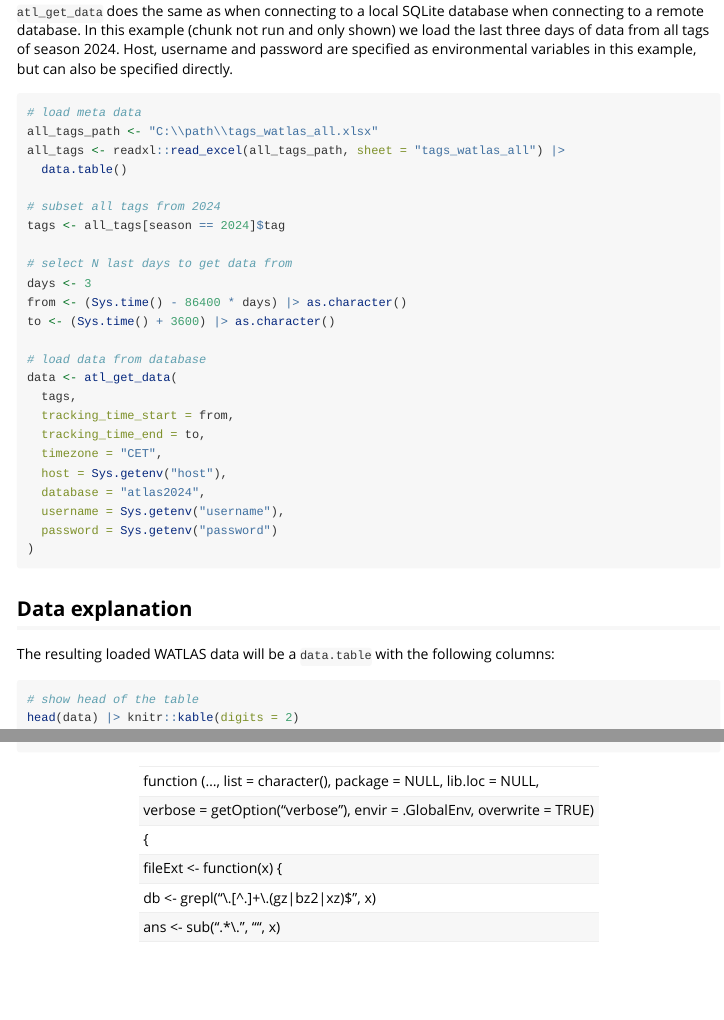
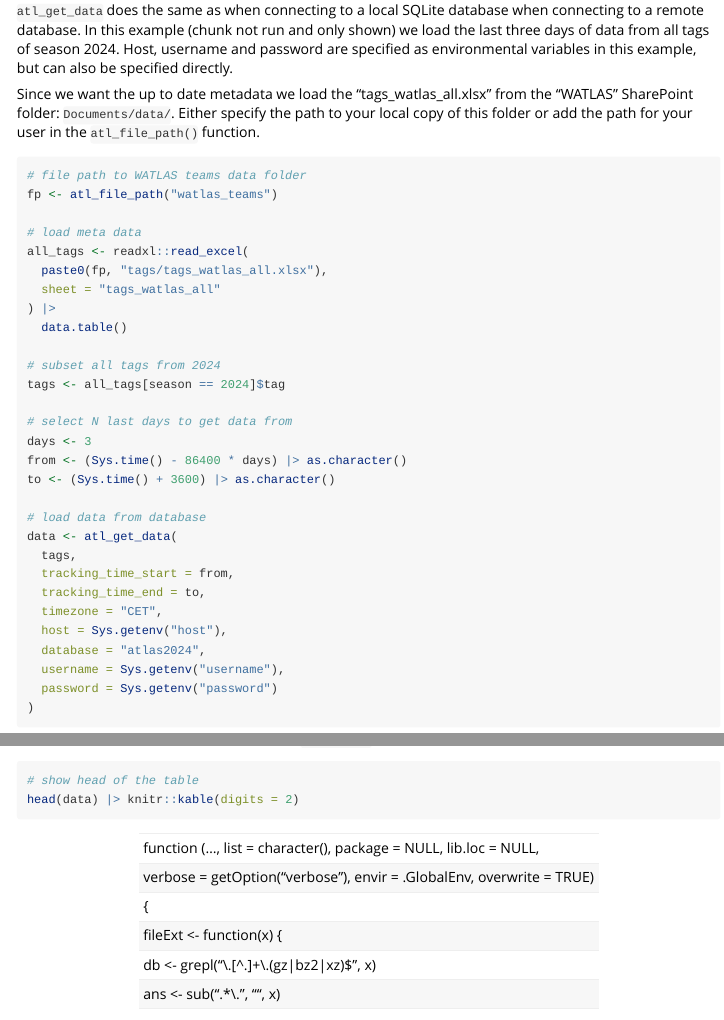
Before and after one commit to allertbijleveld/tools4watlas, an R Markdown document (vignettes/load_and_check_data.Rmd): the page in a window 1100 px wide, from 2130 px down before the commit and from 2170 px down after it, so that both start at the same text, and a second part further down, joined at a grey line. Rendered offline with R 4.5, knitr and Pandoc, with nearby package versions; some code elsewhere in the file could not run offline.

Commit message:
better description to WATLAS data folder file path

````diff
--- a/vignettes/load_and_check_data.Rmd
+++ b/vignettes/load_and_check_data.Rmd
@@ -120,10 +122,17 @@ Sys.getenv("variable_name")
 
 `atl_get_data` does the same as when connecting to a local SQLite database when connecting to a remote database. In this example (chunk not run and only shown) we load the last three days of data from all tags of season 2024. Host, username and password are specified as environmental variables in this example, but can also be specified directly.
 
+Since we want the up to date metadata we load the "tags_watlas_all.xlsx" from the “WATLAS” SharePoint folder: `Documents/data/`. Either specify the path to your local copy of this folder or add the path for your user in the `atl_file_path()` function.
+
 ```{r, eval = FALSE}
+# file path to WATLAS teams data folder
+fp <- atl_file_path("watlas_teams")
+
 # load meta data
-all_tags_path <- "C:\\path\\tags_watlas_all.xlsx"
-all_tags <- readxl::read_excel(all_tags_path, sheet = "tags_watlas_all") |>
+all_tags <- readxl::read_excel(
+  paste0(fp, "tags/tags_watlas_all.xlsx"),
+  sheet = "tags_watlas_all"
+) |>
   data.table()
 
 # subset all tags from 2024
````
Also changed, not shown: vignettes/load_and_check_data.Rmd (8 more changed lines).
